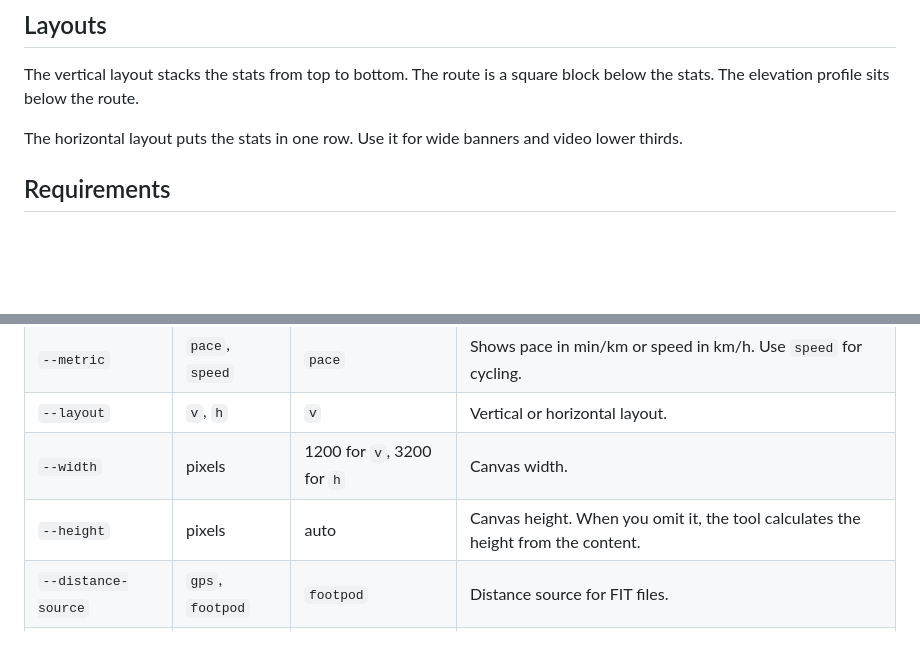
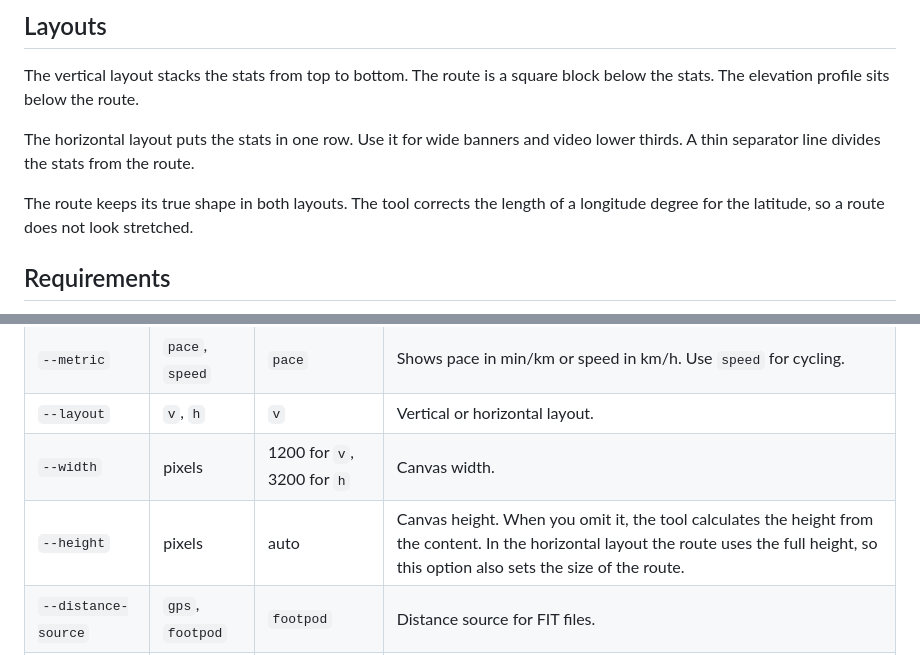
Before and after one commit to markus1865/running-card, a Markdown page: README.md, 2 parts joined by grey strips. Drawn GitHub-style; blank space fills up the shorter version.

```diff
--- a/README.md
+++ b/README.md
@@ -24,7 +52,10 @@ The vertical layout stacks the stats from top to bottom. The route is a square
 block below the stats. The elevation profile sits below the route.
 
 The horizontal layout puts the stats in one row. Use it for wide banners and
-video lower thirds.
+video lower thirds. A thin separator line divides the stats from the route.
+
+The route keeps its true shape in both layouts. The tool corrects the length of
+a longitude degree for the latitude, so a route does not look stretched.
 
 ## Requirements
 
@@ -81,7 +112,7 @@ python running-card.py my_run.fit --metric speed --width 1200
 | `--metric` | `pace`, `speed` | `pace` | Shows pace in min/km or speed in km/h. Use `speed` for cycling. |
 | `--layout` | `v`, `h` | `v` | Vertical or horizontal layout. |
 | `--width` | pixels | 1200 for `v`, 3200 for `h` | Canvas width. |
-| `--height` | pixels | auto | Canvas height. When you omit it, the tool calculates the height from the content. |
+| `--height` | pixels | auto | Canvas height. When you omit it, the tool calculates the height from the content. In the horizontal layout the route uses the full height, so this option also sets the size of the route. |
 | `--distance-source` | `gps`, `footpod` | `footpod` | Distance source for FIT files. |
 | `--pace-source` | `gps`, `footpod` | `footpod` | Pace source for FIT files. |
 | `--ele-band` | metres | `1.0` | Elevation hysteresis band. See the note below. |
```
Also changed, not shown: other parts of README.md (+28 -0 lines), examples/horizontal-preview.png (added), examples/horizontal.png (added), examples/vertical-preview.png (added), examples/vertical.png (added), 2 other files.
